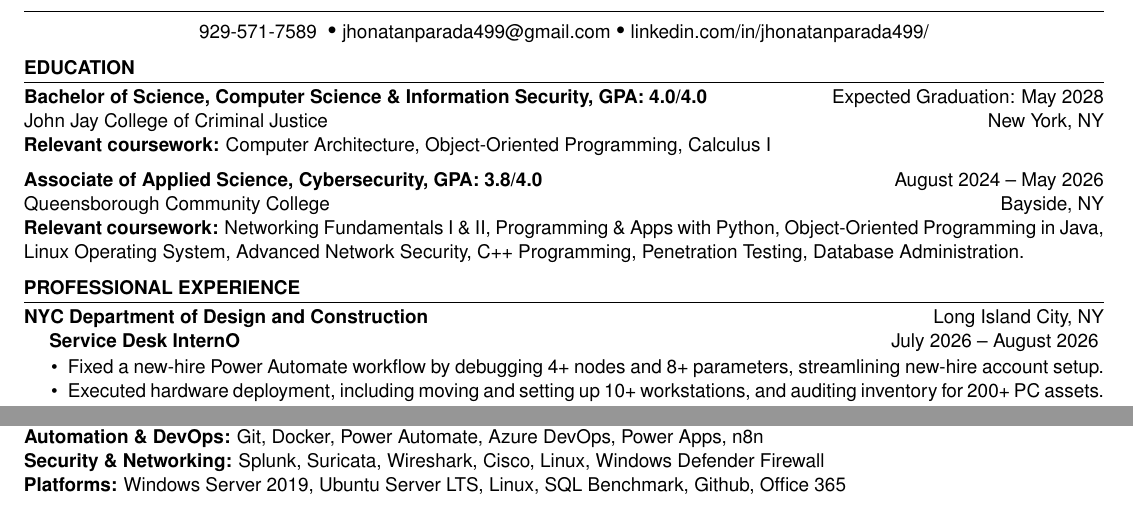
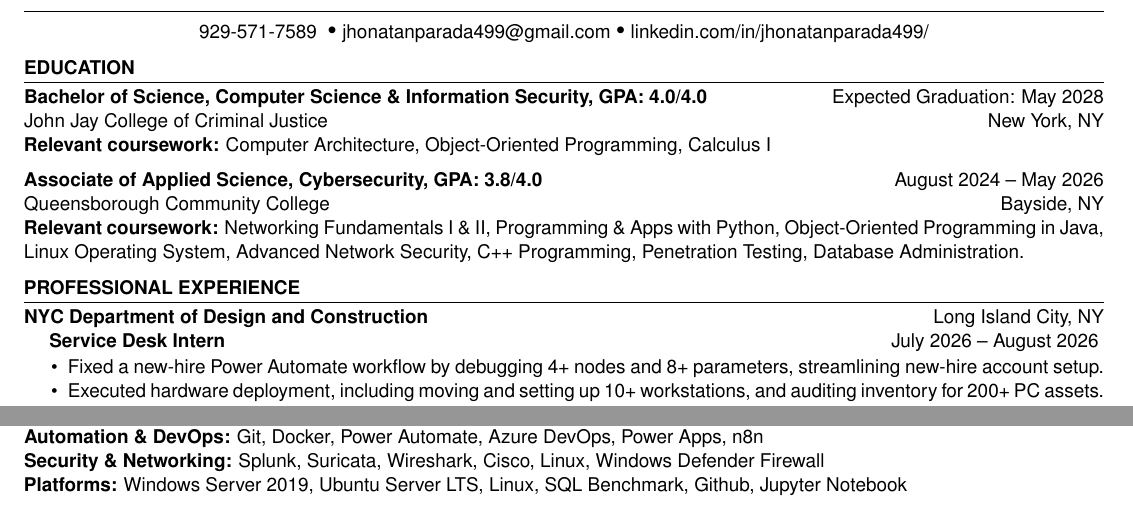
Before and after one commit to jhonatanparada499/resume, a LaTeX CV (overleaf_remote_src/resume.tex, which reads overleaf_remote_src/Sections/experience.tex, overleaf_remote_src/Skills/platforms.tex): two parts of the page, joined at a grey line, cut so that both start at the same text. Compiled offline with pdfLaTeX.

Commit message:
Sync with overleaf remote

```diff
--- a/overleaf_remote_src/Sections/experience.tex
+++ b/overleaf_remote_src/Sections/experience.tex
@@ -3,7 +3,7 @@
     \experienceItem[
         company={NYC Department of Design and Construction},
         location={Long Island City, NY},
-        position={Service Desk InternO},
+        position={Service Desk Intern},
         duration={July 2026 – August 2026}
     ]
     \begin{itemize}
--- a/overleaf_remote_src/Skills/platforms.tex
+++ b/overleaf_remote_src/Skills/platforms.tex
@@ -3,4 +3,4 @@ Ubuntu Server LTS,
 Linux,
 SQL Benchmark,
 Github,
-Office 365
+Jupyter Notebook
```
